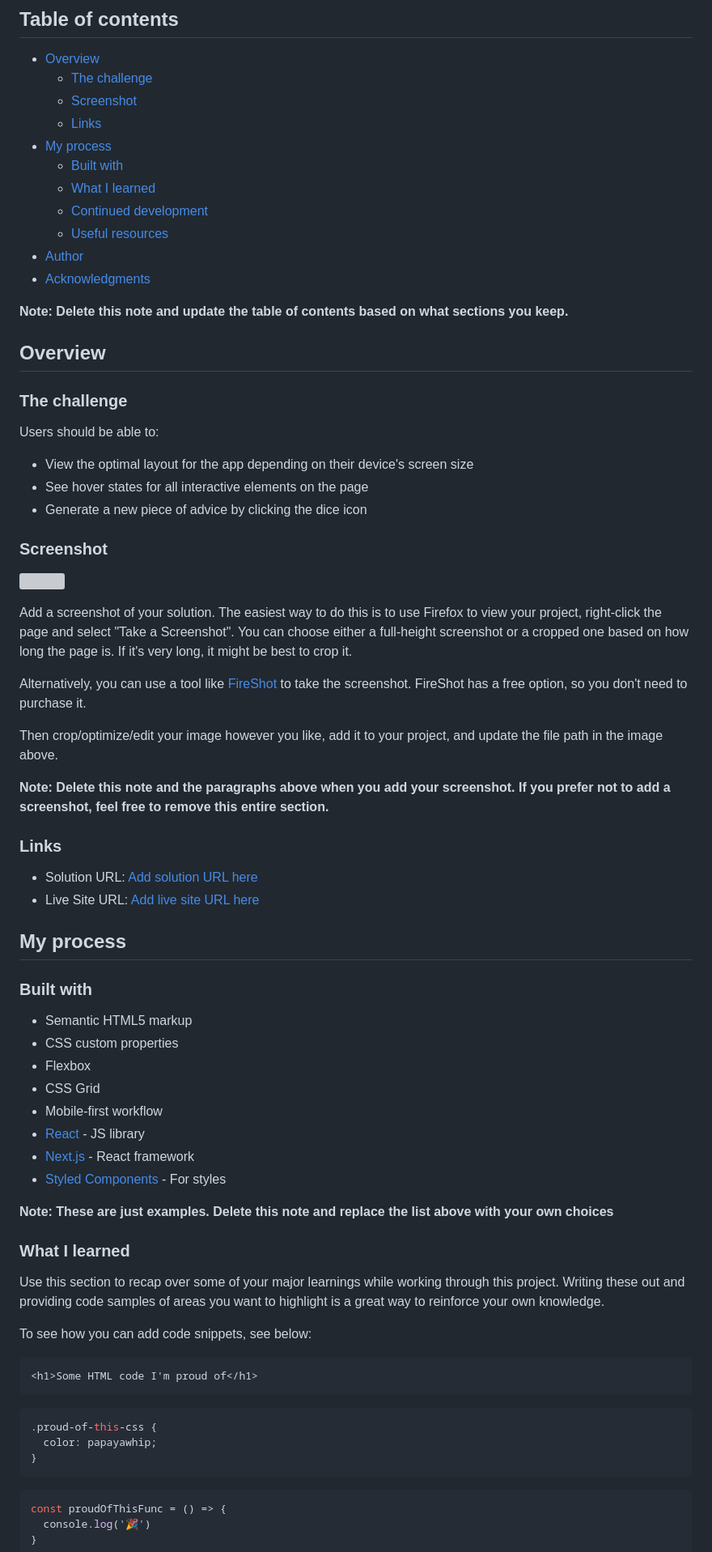
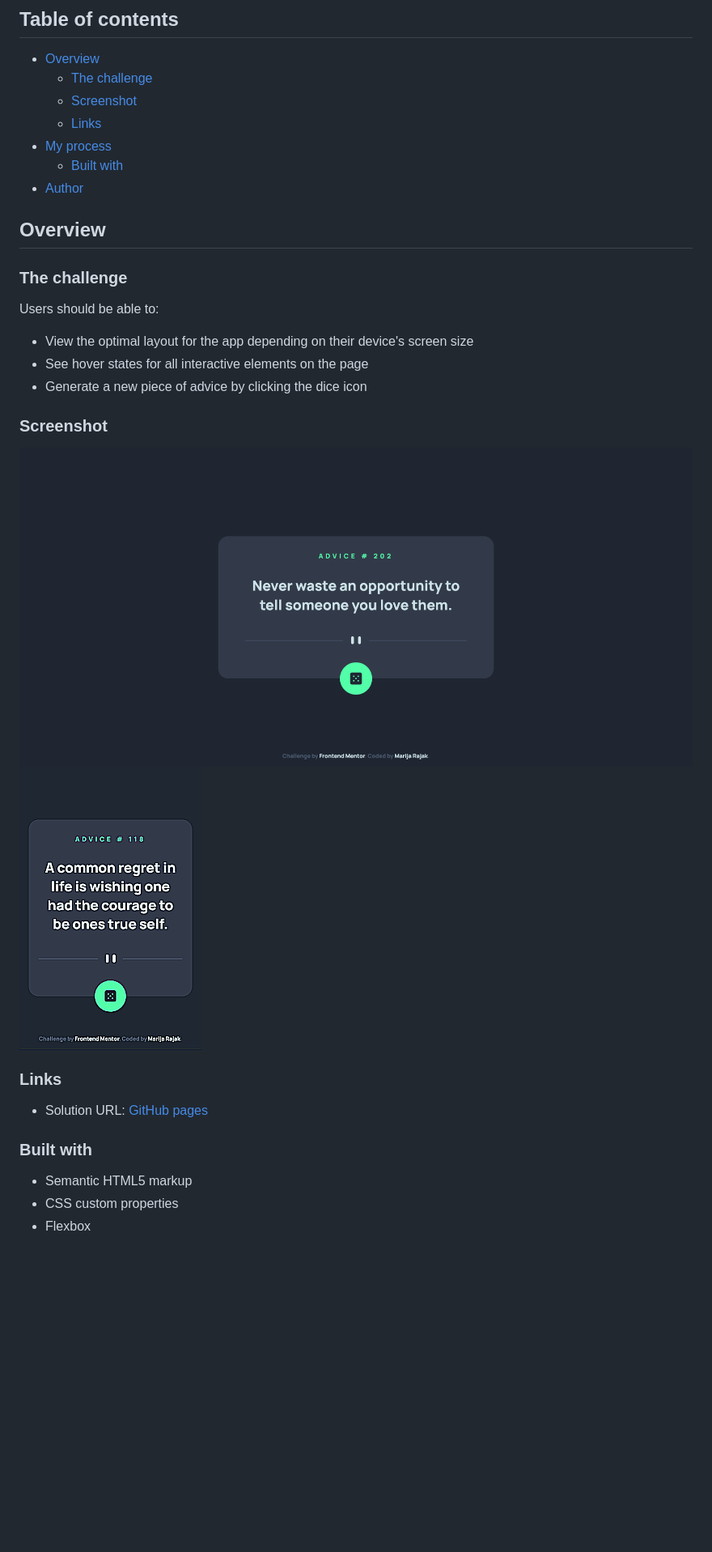
Before and after one commit to marija-rajak/advice-generator-app, a Markdown page: README-template.md, the part around one of its changes. Shown at 81% size. Drawn GitHub-style; pictures changed too: screenshots/advice-gen-desktop.png (added), screenshots/advice-gen-mobile.png (added); blank space fills up the shorter version; grey boxes are pictures that could not be loaded.

````diff
--- a/README-template.md
+++ b/README-template.md
@@ -10,13 +10,8 @@ This is a solution to the [Advice generator app challenge on Frontend Mentor](ht
   - [Links](#links)
 - [My process](#my-process)
   - [Built with](#built-with)
-  - [What I learned](#what-i-learned)
-  - [Continued development](#continued-development)
-  - [Useful resources](#useful-resources)
 - [Author](#author)
-- [Acknowledgments](#acknowledgments)
 
-**Note: Delete this note and update the table of contents based on what sections you keep.**
 
 ## Overview
 
@@ -30,53 +25,15 @@ Users should be able to:
 
 ### Screenshot
 
-![](./screenshot.jpg)
-
-Add a screenshot of your solution. The easiest way to do this is to use Firefox to view your project, right-click the page and select "Take a Screenshot". You can choose either a full-height screenshot or a cropped one based on how long the page is. If it's very long, it might be best to crop it.
-
-Alternatively, you can use a tool like [FireShot](https://getfireshot.com/) to take the screenshot. FireShot has a free option, so you don't need to purchase it.
-
-Then crop/optimize/edit your image however you like, add it to your project, and update the file path in the image above.
-
-**Note: Delete this note and the paragraphs above when you add your screenshot. If you prefer not to add a screenshot, feel free to remove this entire section.**
+![](screenshots/advice-gen-desktop.png)
+![](screenshots/advice-gen-mobile.png)
 
 ### Links
 
-- Solution URL: [Add solution URL here](https://your-solution-url.com)
-- Live Site URL: [Add live site URL here](https://your-live-site-url.com)
-
-## My process
+- Solution URL: [GitHub pages](https://marija-rajak.github.io/advice-generator-app/)
 
 ### Built with
 
 - Semantic HTML5 markup
 - CSS custom properties
 - Flexbox
-- CSS Grid
-- Mobile-first workflow
-- [React](https://reactjs.org/) - JS library
-- [Next.js](https://nextjs.org/) - React framework
-- [Styled Components](https://styled-components.com/) - For styles
-
-**Note: These are just examples. Delete this note and replace the list above with your own choices**
-
-### What I learned
-
-Use this section to recap over some of your major learnings while working through this project. Writing these out and providing code samples of areas you want to highlight is a great way to reinforce your own knowledge.
-
-To see how you can add code snippets, see below:
-
-```html
-<h1>Some HTML code I'm proud of</h1>
-```
-```css
-.proud-of-this-css {
-  color: papayawhip;
-}
-```
-```js
-const proudOfThisFunc = () => {
-  console.log('🎉')
-}
-```
-
````
Also changed, not shown: other parts of README-template.md (+3 -27 lines), 3 other files.
